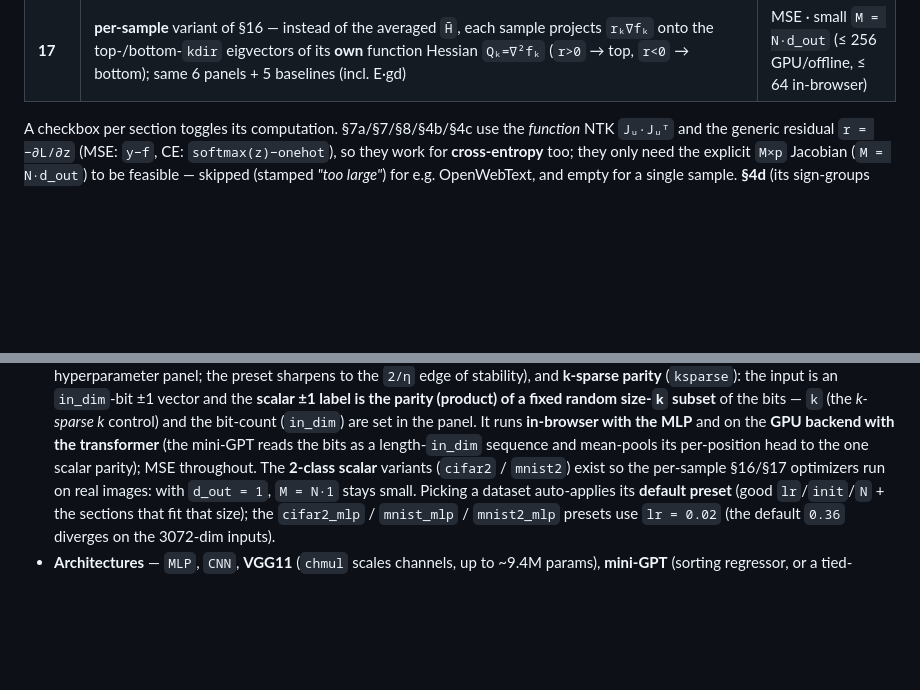
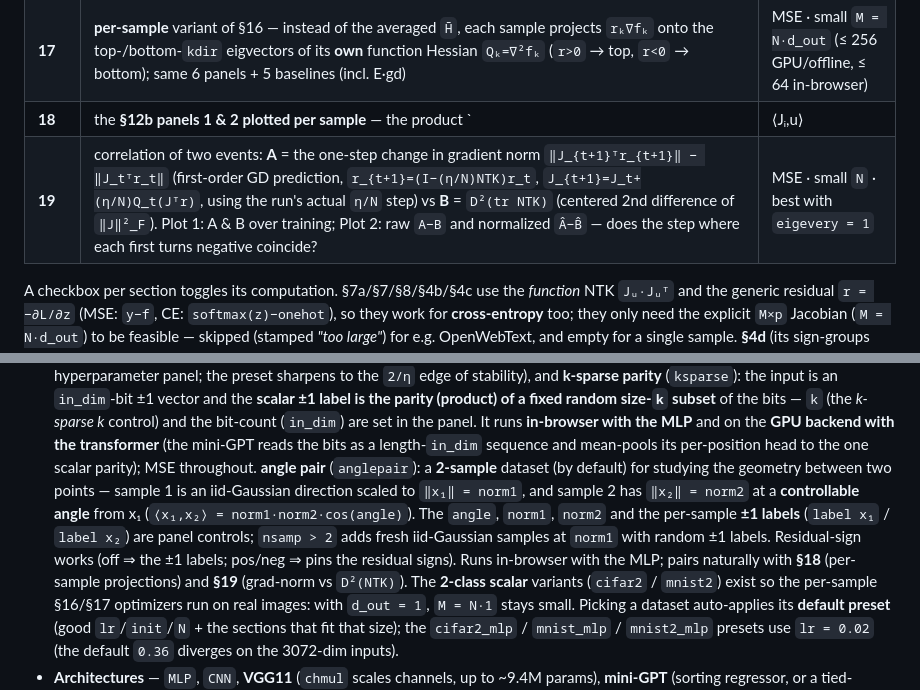
Before and after one commit to samyakjainberk/eos_widget, a Markdown page: README.md, 2 parts joined by grey strips. GitHub-like rendering; blank space fills up the shorter version.

Commit message:
README: document anglepair dataset + §18 + §19
Co-Authored-By: Claude Opus 4.8 <noreply@anthropic.com>

```diff
--- a/README.md
+++ b/README.md
@@ -128,6 +128,8 @@ $(u_1,v_1,\sigma_1)$ is the top NTK singular triple of the propagated $J$. Three
 | **15** | 2nd-difference decomposition of `‖J‖²_F` (=tr NTK) and `σ₁` into theory terms I/II/III (+ IV/V/VI), the matrices A/B, chained-contraction norms, and a per-sample top/bottom projection ratio | MSE · single or multi |
 | **16** | standalone **curvature-aligned per-residual-sign optimizer** — from θ₀: a GD warmup, then **project** the positive-residual gradient `g₊` onto the **top-`kdir`** eigvectors of the sample-averaged function Hessian `H̄` and `g₋` onto the **bottom-`kdir`** (coefficient `⟨g,uᵢ⟩`, *no* `σ/η` weighting — the gradient lives in the moderate-curvature directions the old `σ·η` form suppressed), then `α₊/α₋` line-searches + a `(β,s)` grid. The **main run is pure curvature** (no gradient info). 6 panels (loss · loss-Hessian eig · function-Hessian eig · residuals · held-out test loss · ‖update‖₂) × {pos, neg, mean, best} look-aheads, plus **5 dotted baselines** — A random dirs · B shuffled ± sets · C frozen-random · D frozen-`H̄`-eigvec · **E the plain GD step**. `kdir` (the *§16/§17 kdir* control, default 32) sets the eigvectors per side — projecting onto the curvature extremes captures only a fraction of the gradient, so a larger `kdir` (more directions) descends better; the Lanczos subspace scales as `4·kdir+32` so the eigvectors are actually resolved on the clustered tanh-MLP spectrum | MSE · small `M = N·d_out` (≤ 256) |
 | **17** | **per-sample** variant of §16 — instead of the averaged `H̄`, each sample projects `rₖ∇fₖ` onto the top-/bottom-`kdir` eigvectors of its **own** function Hessian `Qₖ=∇²fₖ` (`r>0` → top, `r<0` → bottom); same 6 panels + 5 baselines (incl. E·gd) | MSE · small `M = N·d_out` (≤ 256 GPU/offline, ≤ 64 in-browser) |
+| **18** | the **§12b panels 1 & 2 plotted per sample** — the product `|⟨Jᵢ,u⟩|·σ·rᵢ` and alignment `|⟨Jᵢ,u⟩|/‖Jᵢ‖` onto the top-2/bottom-2 eigvectors of each `Qᵢ`, shown for **sample 1 vs sample 2** separately (instead of mean/std over samples). Reuses §12's Lanczos | **exactly 2 samples** (`nsamp = 2`) |
+| **19** | correlation of two events: **A** = the one-step change in gradient norm `‖J_{t+1}ᵀr_{t+1}‖ − ‖J_tᵀr_t‖` (first-order GD prediction, `r_{t+1}=(I−(η/N)NTK)r_t`, `J_{t+1}=J_t+(η/N)Q_t(Jᵀr)`, using the run's actual `η/N` step) vs **B** = `D²(tr NTK)` (centered 2nd difference of `‖J‖²_F`). Plot 1: A & B over training; Plot 2: raw `A−B` and normalized `Â−B̂` — does the step where each first turns negative coincide? | MSE · small `N` · best with `eigevery = 1` |
 
 A checkbox per section toggles its computation. §7a/§7/§8/§4b/§4c use the *function* NTK `Jᵤ·Jᵤᵀ` and the
 generic residual `r = −∂L/∂z` (MSE: `y−f`, CE: `softmax(z)−onehot`), so they work for **cross-entropy** too;
@@ -162,7 +164,14 @@ Set from the dropdowns (real-data / conv / transformer runs use the GPU backend)
   subset** of the bits — `k` (the *k-sparse k* control) and the bit-count (`in_dim`) are set in the
   panel. It runs **in-browser with the MLP** and on the **GPU backend with the transformer** (the
   mini-GPT reads the bits as a length-`in_dim` sequence and mean-pools its per-position head to the one
-  scalar parity); MSE throughout. The **2-class scalar** variants (`cifar2` / `mnist2`)
+  scalar parity); MSE throughout. **angle pair** (`anglepair`): a **2-sample** dataset (by default) for
+  studying the geometry between two points — sample 1 is an iid-Gaussian direction scaled to `‖x₁‖ = norm1`,
+  and sample 2 has `‖x₂‖ = norm2` at a **controllable angle** from x₁ (`⟨x₁,x₂⟩ = norm1·norm2·cos(angle)`).
+  The `angle`, `norm1`, `norm2` and the per-sample **±1 labels** (`label x₁` / `label x₂`) are panel
+  controls; `nsamp > 2` adds fresh iid-Gaussian samples at `norm1` with random ±1 labels. Residual-sign
+  works (off ⇒ the ±1 labels; pos/neg ⇒ pins the residual signs). Runs in-browser with the MLP; pairs
+  naturally with **§18** (per-sample projections) and **§19** (grad-norm vs `D²(NTK)`). The **2-class scalar**
+  variants (`cifar2` / `mnist2`)
   exist so the per-sample §16/§17 optimizers run on real images: with `d_out = 1`, `M = N·1` stays small.
   Picking a dataset auto-applies its **default preset** (good `lr`/`init`/`N` + the sections that fit
   that size); the `cifar2_mlp` / `mnist_mlp` / `mnist2_mlp` presets use `lr = 0.02` (the default `0.36`
```
